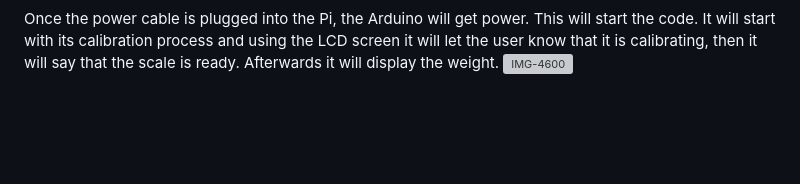
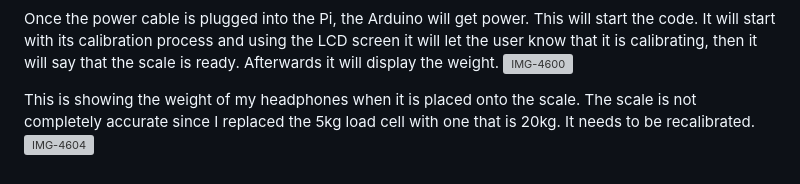
Before and after one commit to bmartinez77/MtzMaterials, a Markdown page: README.md, the part around the change. Drawn GitHub-style; blank space fills up the shorter version; grey boxes are pictures that could not be loaded.

```diff
--- a/README.md
+++ b/README.md
@@ -92,3 +92,6 @@ Both the Arduino and Rasbperry Pi had a 3D printed mount. The initial Idea was t
 
 Once the power cable is plugged into the Pi, the Arduino will get power. This will start the code. It will start with its calibration process and using the LCD screen it will let the user know that it is calibrating, then it will say that the scale is ready. Afterwards it will display the weight.
 ![IMG-4600](https://user-images.githubusercontent.com/91274130/234461684-0f85b854-4652-4305-930b-3b69167f8bd9.jpg)
+
+This is showing the weight of my headphones when it is placed onto the scale. The scale is not completely accurate since I replaced the 5kg load cell with one that is 20kg. It needs to be recalibrated.
+![IMG-4604](https://user-images.githubusercontent.com/91274130/234462382-3c438460-d4bd-488f-9f0b-eda2810a0d21.jpg)
```
